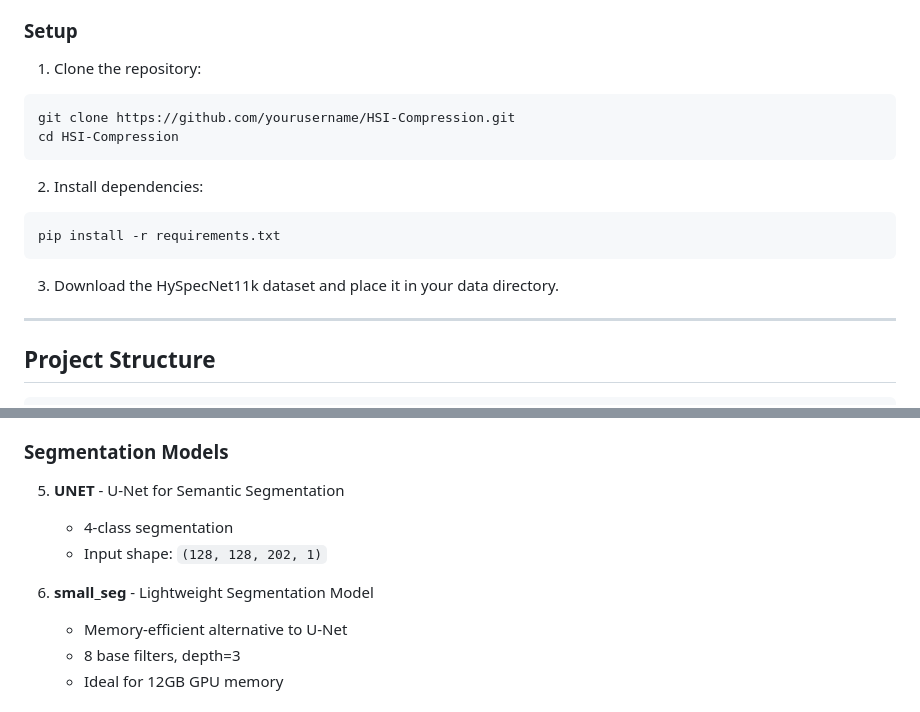
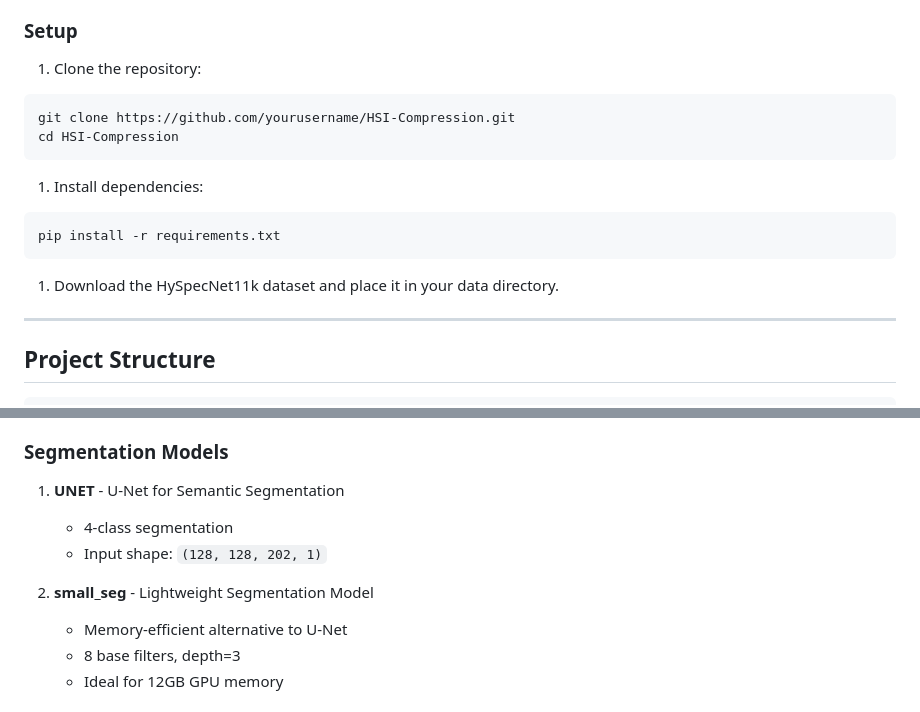
Before and after one commit to PiHalves/HSI-Compression, a Markdown page: README.md, 2 parts joined by grey strips. GitHub-like rendering.

Commit message:
Small formatting fixes

````diff
--- a/README.md
+++ b/README.md
@@ -44,17 +44,19 @@ The results indicate that deep learning-based compression techniques can effecti
 ### Setup
 
 1. Clone the repository:
+
 ```bash
 git clone https://github.com/yourusername/HSI-Compression.git
 cd HSI-Compression
 ```
 
-2. Install dependencies:
+1. Install dependencies:
+
 ```bash
 pip install -r requirements.txt
 ```
 
-3. Download the HySpecNet11k dataset and place it in your data directory.
+1. Download the HySpecNet11k dataset and place it in your data directory.
 
 ---
 
@@ -118,11 +120,11 @@ HSI-Compression/
 
 ### Segmentation Models
 
-5. **UNET** - U-Net for Semantic Segmentation
+1. **UNET** - U-Net for Semantic Segmentation
    - 4-class segmentation
    - Input shape: `(128, 128, 202, 1)`
 
-6. **small_seg** - Lightweight Segmentation Model
+2. **small_seg** - Lightweight Segmentation Model
    - Memory-efficient alternative to U-Net
    - 8 base filters, depth=3
    - Ideal for 12GB GPU memory
````
Also changed, not shown: other parts of README.md (+4 -1 lines).
